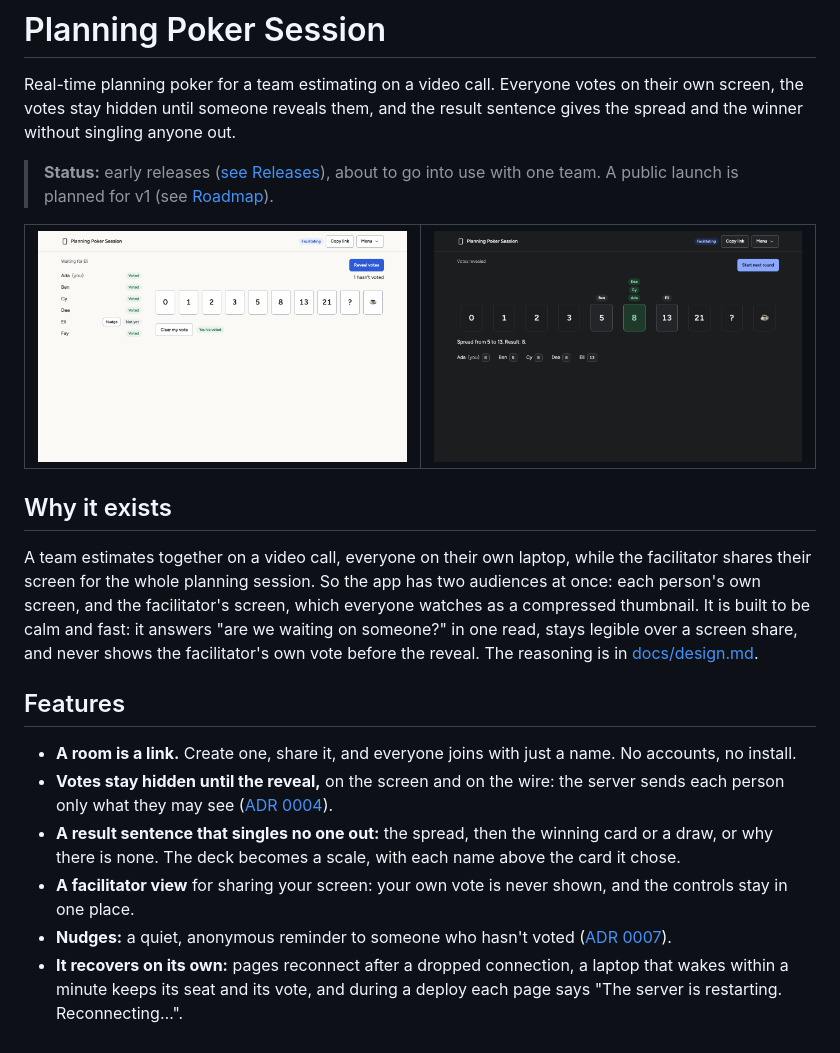
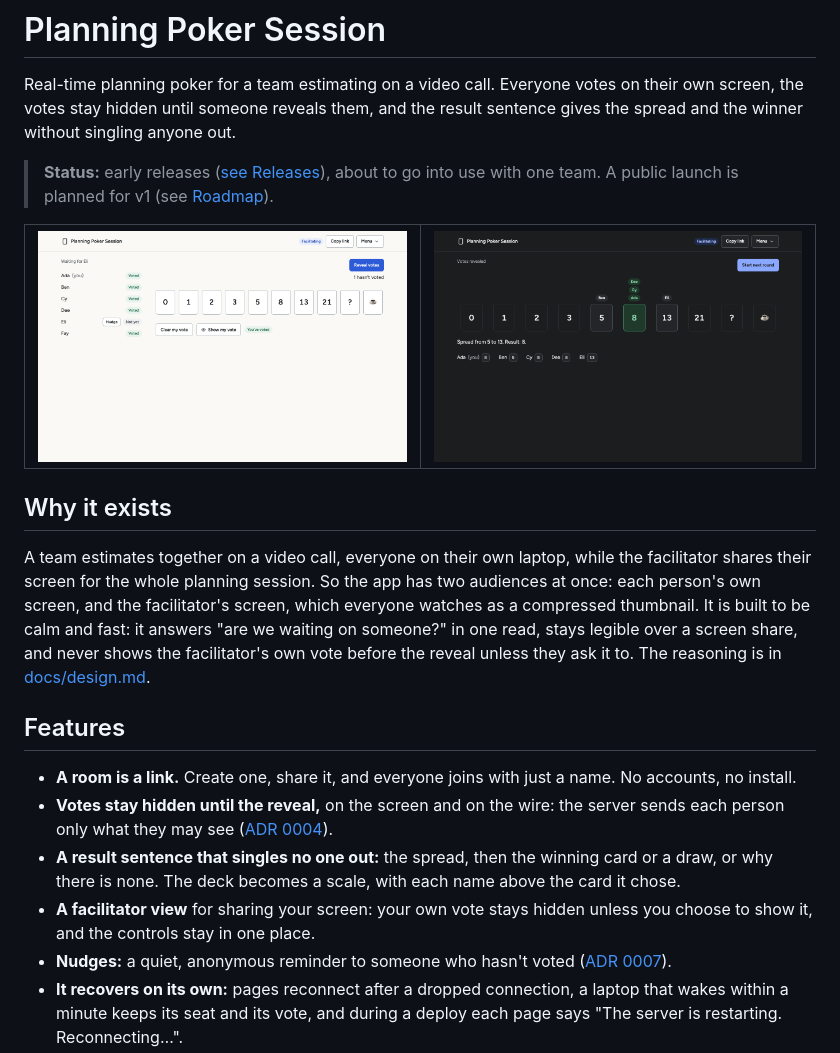
Before and after one commit to ekutnik/planning-poker, a Markdown page: README.md, the part around the change. GitHub-like rendering; pictures changed too: docs/design/voting-facilitator-wide-light.png.

Commit message:
feat(web): Show my vote, for the facilitator, hidden again every round

```diff
--- a/README.md
+++ b/README.md
@@ -13,14 +13,14 @@ Real-time planning poker for a team estimating on a video call. Everyone votes o
 
 ## Why it exists
 
-A team estimates together on a video call, everyone on their own laptop, while the facilitator shares their screen for the whole planning session. So the app has two audiences at once: each person's own screen, and the facilitator's screen, which everyone watches as a compressed thumbnail. It is built to be calm and fast: it answers "are we waiting on someone?" in one read, stays legible over a screen share, and never shows the facilitator's own vote before the reveal. The reasoning is in [docs/design.md](docs/design.md).
+A team estimates together on a video call, everyone on their own laptop, while the facilitator shares their screen for the whole planning session. So the app has two audiences at once: each person's own screen, and the facilitator's screen, which everyone watches as a compressed thumbnail. It is built to be calm and fast: it answers "are we waiting on someone?" in one read, stays legible over a screen share, and never shows the facilitator's own vote before the reveal unless they ask it to. The reasoning is in [docs/design.md](docs/design.md).
 
 ## Features
 
 - **A room is a link.** Create one, share it, and everyone joins with just a name. No accounts, no install.
 - **Votes stay hidden until the reveal,** on the screen and on the wire: the server sends each person only what they may see ([ADR 0004](docs/decisions/0004-vote-privacy-via-projection.md)).
 - **A result sentence that singles no one out:** the spread, then the winning card or a draw, or why there is none. The deck becomes a scale, with each name above the card it chose.
-- **A facilitator view** for sharing your screen: your own vote is never shown, and the controls stay in one place.
+- **A facilitator view** for sharing your screen: your own vote stays hidden unless you choose to show it, and the controls stay in one place.
 - **Nudges:** a quiet, anonymous reminder to someone who hasn't voted ([ADR 0007](docs/decisions/0007-nudges-are-transient-and-anonymous.md)).
 - **It recovers on its own:** pages reconnect after a dropped connection, a laptop that wakes within a minute keeps its seat and its vote, and during a deploy each page says "The server is restarting. Reconnecting…".
 - **Accessible:** light and dark themes, full keyboard and screen-reader support, checked against WCAG 2.2 AA ([Accessibility](#accessibility)).
```
Also changed, not shown: docs/design.md (+10 -7 lines), docs/design/voting-facilitator-compact-dark.png, docs/design/voting-facilitator-compact-light.png, docs/design/voting-facilitator-shown-wide-dark.png (added), docs/design/voting-facilitator-shown-wide-light.png (added), docs/design/voting-facilitator-wide-dark.png, 7 other files.
